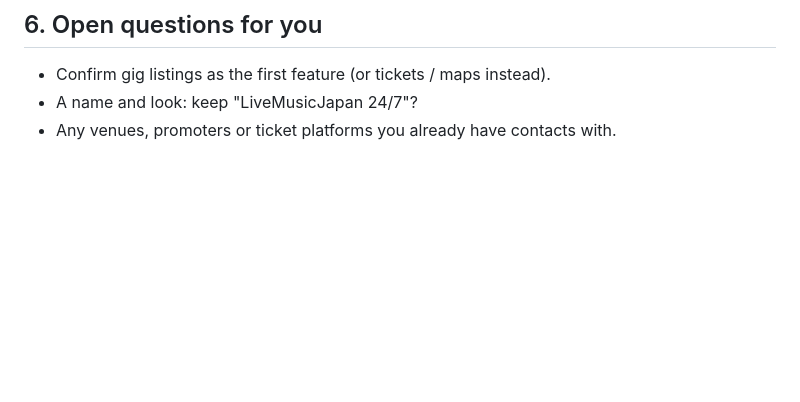
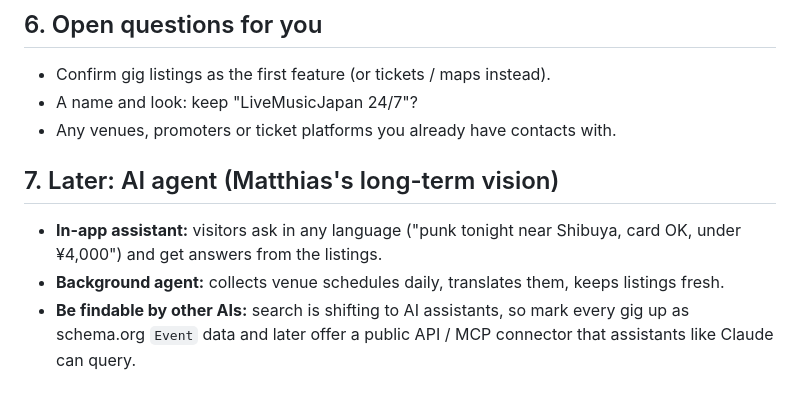
Before and after one commit to sambonio/livemusicjapan, a Markdown page: docs/plan.md, the part around the change. Drawn GitHub-style; blank space fills up the shorter version.

Commit message:
Plan: add AI agent direction
Co-Authored-By: Claude Opus 5.5 (1M context) <noreply@anthropic.com>
Claude-Session: https://claude.ai/code/session_01G26T3rq44o6Ha7141S8YHf

```diff
--- a/docs/plan.md
+++ b/docs/plan.md
@@ -47,3 +47,8 @@ Recommendation: start with a hand-curated set of venues in one or two areas of T
 - Confirm gig listings as the first feature (or tickets / maps instead).
 - A name and look: keep "LiveMusicJapan 24/7"?
 - Any venues, promoters or ticket platforms you already have contacts with.
+
+## 7. Later: AI agent (Matthias's long-term vision)
+- **In-app assistant:** visitors ask in any language ("punk tonight near Shibuya, card OK, under ¥4,000") and get answers from the listings.
+- **Background agent:** collects venue schedules daily, translates them, keeps listings fresh.
+- **Be findable by other AIs:** search is shifting to AI assistants, so mark every gig up as schema.org `Event` data and later offer a public API / MCP connector that assistants like Claude can query.
```
